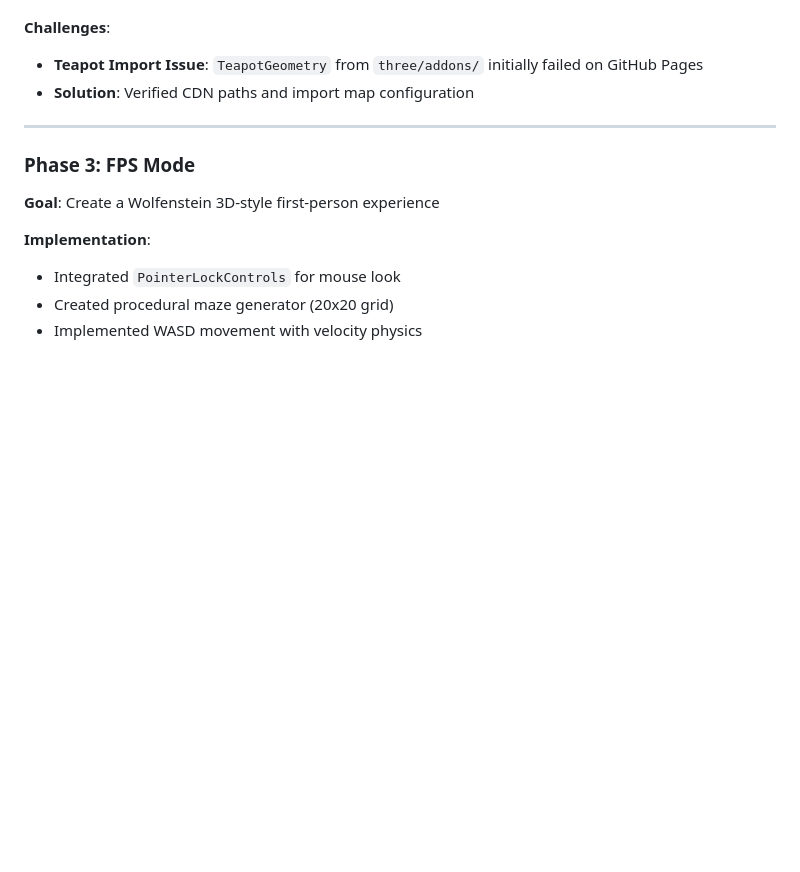
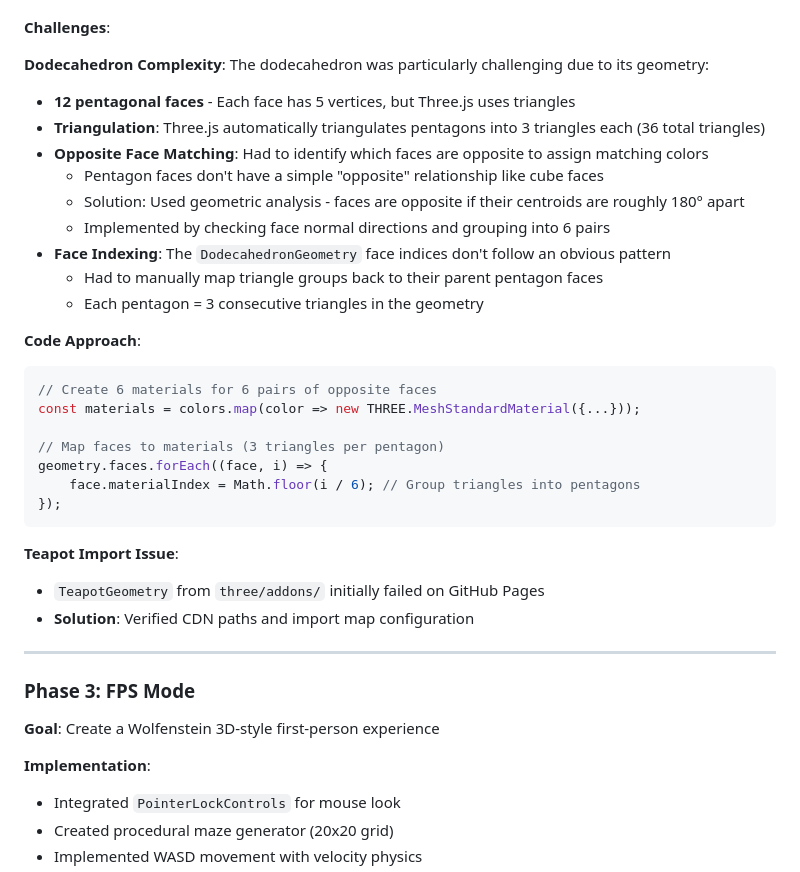
Before and after one commit to semiessessi/antigravity-experiment, a Markdown page: README.md, the part around the change. Drawn GitHub-style; blank space fills up the shorter version.

Commit message:
Add detailed dodecahedron implementation challenges to README

````diff
--- a/README.md
+++ b/README.md
@@ -142,8 +142,34 @@ const intersects = raycaster.intersectObjects(scene.children, true);
 - Implemented face color mapping algorithms
 
 **Challenges**:
-- **Teapot Import Issue**: `TeapotGeometry` from `three/addons/` initially failed on GitHub Pages
+
+**Dodecahedron Complexity**:
+The dodecahedron was particularly challenging due to its geometry:
+- **12 pentagonal faces** - Each face has 5 vertices, but Three.js uses triangles
+- **Triangulation**: Three.js automatically triangulates pentagons into 3 triangles each (36 total triangles)
+- **Opposite Face Matching**: Had to identify which faces are opposite to assign matching colors
+  - Pentagon faces don't have a simple "opposite" relationship like cube faces
+  - Solution: Used geometric analysis - faces are opposite if their centroids are roughly 180° apart
+  - Implemented by checking face normal directions and grouping into 6 pairs
+- **Face Indexing**: The `DodecahedronGeometry` face indices don't follow an obvious pattern
+  - Had to manually map triangle groups back to their parent pentagon faces
+  - Each pentagon = 3 consecutive triangles in the geometry
+
+**Code Approach**:
+```javascript
+// Create 6 materials for 6 pairs of opposite faces
+const materials = colors.map(color => new THREE.MeshStandardMaterial({...}));
+
+// Map faces to materials (3 triangles per pentagon)
+geometry.faces.forEach((face, i) => {
+    face.materialIndex = Math.floor(i / 6); // Group triangles into pentagons
+});
+```
+
+**Teapot Import Issue**:
+- `TeapotGeometry` from `three/addons/` initially failed on GitHub Pages
 - **Solution**: Verified CDN paths and import map configuration
+
 
 ---
 
````
